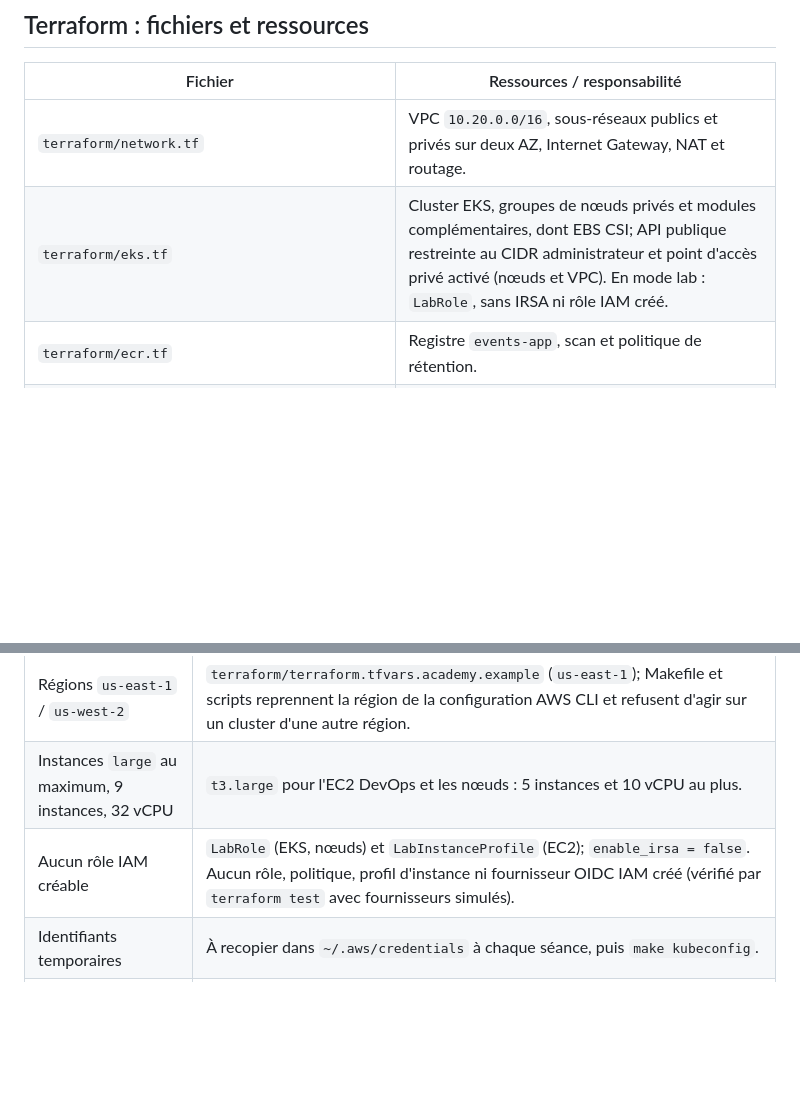
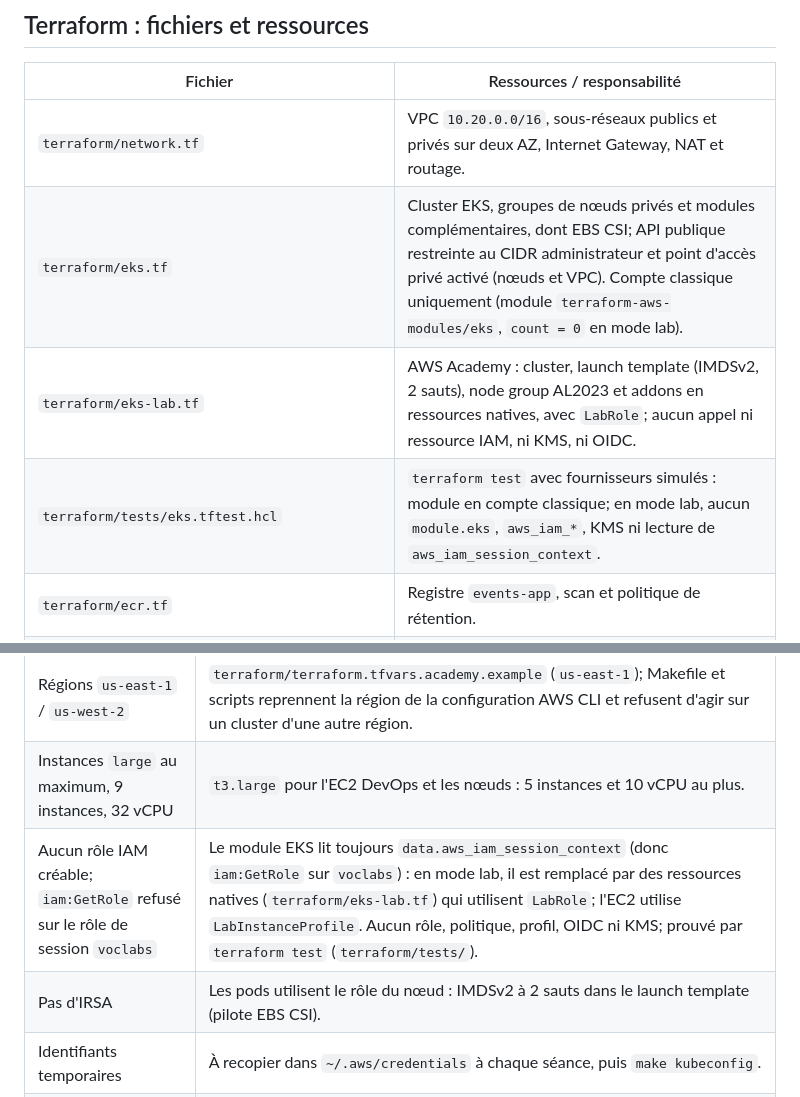
Before and after one commit to roudayn-kouka/IGL5-G2-EventsProjetcs, a Markdown page: platform/README.md, 2 parts joined by grey strips. GitHub-like rendering; blank space fills up the shorter version.

Commit message:
docs: EKS natif sur AWS Academy (guide et README plateforme)
Co-Authored-By: Claude Opus 5.5 <noreply@anthropic.com>

```diff
--- a/platform/README.md
+++ b/platform/README.md
@@ -38,7 +38,9 @@ Flux de livraison : `git push` → GitHub webhook → Jenkins Multibranch → Ma
 | Fichier | Ressources / responsabilité |
 |---|---|
 | `terraform/network.tf` | VPC `10.20.0.0/16`, sous-réseaux publics et privés sur deux AZ, Internet Gateway, NAT et routage. |
-| `terraform/eks.tf` | Cluster EKS, groupes de nœuds privés et modules complémentaires, dont EBS CSI; API publique restreinte au CIDR administrateur et point d'accès privé activé (nœuds et VPC). En mode lab : `LabRole`, sans IRSA ni rôle IAM créé. |
+| `terraform/eks.tf` | Cluster EKS, groupes de nœuds privés et modules complémentaires, dont EBS CSI; API publique restreinte au CIDR administrateur et point d'accès privé activé (nœuds et VPC). Compte classique uniquement (module `terraform-aws-modules/eks`, `count = 0` en mode lab). |
+| `terraform/eks-lab.tf` | AWS Academy : cluster, launch template (IMDSv2, 2 sauts), node group AL2023 et addons en ressources natives, avec `LabRole`; aucun appel ni ressource IAM, ni KMS, ni OIDC. |
+| `terraform/tests/eks.tftest.hcl` | `terraform test` avec fournisseurs simulés : module en compte classique; en mode lab, aucun `module.eks`, `aws_iam_*`, KMS ni lecture de `aws_iam_session_context`. |
 | `terraform/ecr.tf` | Registre `events-app`, scan et politique de rétention. |
 | `terraform/devops-ec2.tf` | EC2 d'outillage, IP élastique, sécurité, IAM/instance profile et clé SSH; sorties limitées à DNS interne et HTTP(S). |
 | `terraform/argocd.tf` | Namespace et secrets de monitoring, chart Argo CD 7.7.11 et application racine. |
@@ -123,7 +125,8 @@ Le même code fonctionne sur un compte AWS classique et sur AWS Academy; le mode
 |---|---|
 | Régions `us-east-1` / `us-west-2` | `terraform/terraform.tfvars.academy.example` (`us-east-1`); Makefile et scripts reprennent la région de la configuration AWS CLI et refusent d'agir sur un cluster d'une autre région. |
 | Instances `large` au maximum, 9 instances, 32 vCPU | `t3.large` pour l'EC2 DevOps et les nœuds : 5 instances et 10 vCPU au plus. |
-| Aucun rôle IAM créable | `LabRole` (EKS, nœuds) et `LabInstanceProfile` (EC2); `enable_irsa = false`. Aucun rôle, politique, profil d'instance ni fournisseur OIDC IAM créé (vérifié par `terraform test` avec fournisseurs simulés). |
+| Aucun rôle IAM créable; `iam:GetRole` refusé sur le rôle de session `voclabs` | Le module EKS lit toujours `data.aws_iam_session_context` (donc `iam:GetRole` sur `voclabs`) : en mode lab, il est remplacé par des ressources natives (`terraform/eks-lab.tf`) qui utilisent `LabRole`; l'EC2 utilise `LabInstanceProfile`. Aucun rôle, politique, profil, OIDC ni KMS; prouvé par `terraform test` (`terraform/tests/`). |
+| Pas d'IRSA | Les pods utilisent le rôle du nœud : IMDSv2 à 2 sauts dans le launch template (pilote EBS CSI). |
 | Identifiants temporaires | À recopier dans `~/.aws/credentials` à chaque séance, puis `make kubeconfig`. |
 | 8 Go de RAM sur `t3.large` | Profil Ansible « mémoire réduite » automatique sous 12 000 Mo : swap 8 Go, Jenkins `-Xmx1g` et 1 exécuteur, Nexus `-Xmx1g`. |
 
```
Also changed, not shown: docs/GUIDE-EXECUTION.md (+23 -1 lines).
